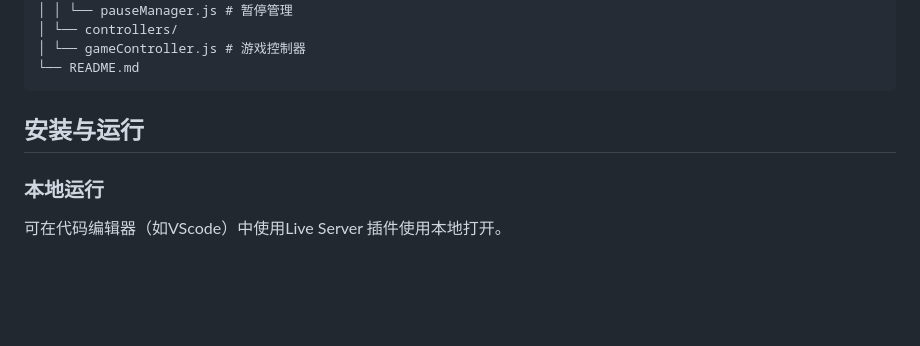
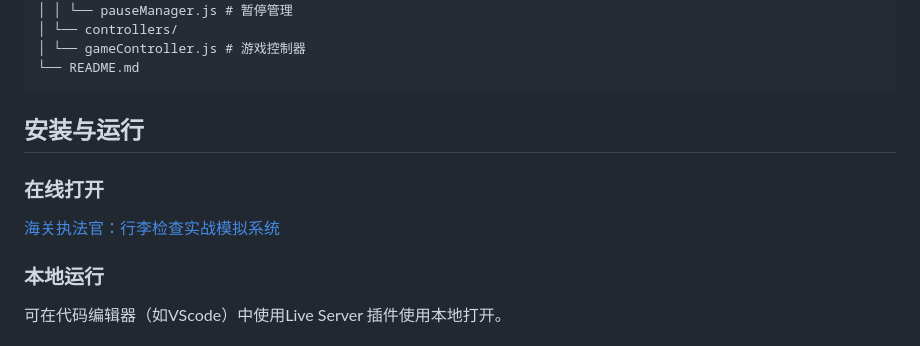
Before and after one commit to Rookie-00001/customs-game, a Markdown page: README.md, the part around the change. Drawn GitHub-style; blank space fills up the shorter version.

```diff
--- a/README.md
+++ b/README.md
@@ -61,6 +61,10 @@ customs-game/
 
 ## 安装与运行
 
+### 在线打开
+
+[海关执法官：行李检查实战模拟系统]([https://markdown.com.cn](https://rookie-00001.github.io/customs-game/))
+
 ### 本地运行
 
 可在代码编辑器（如VScode）中使用Live Server 插件使用本地打开。
```
